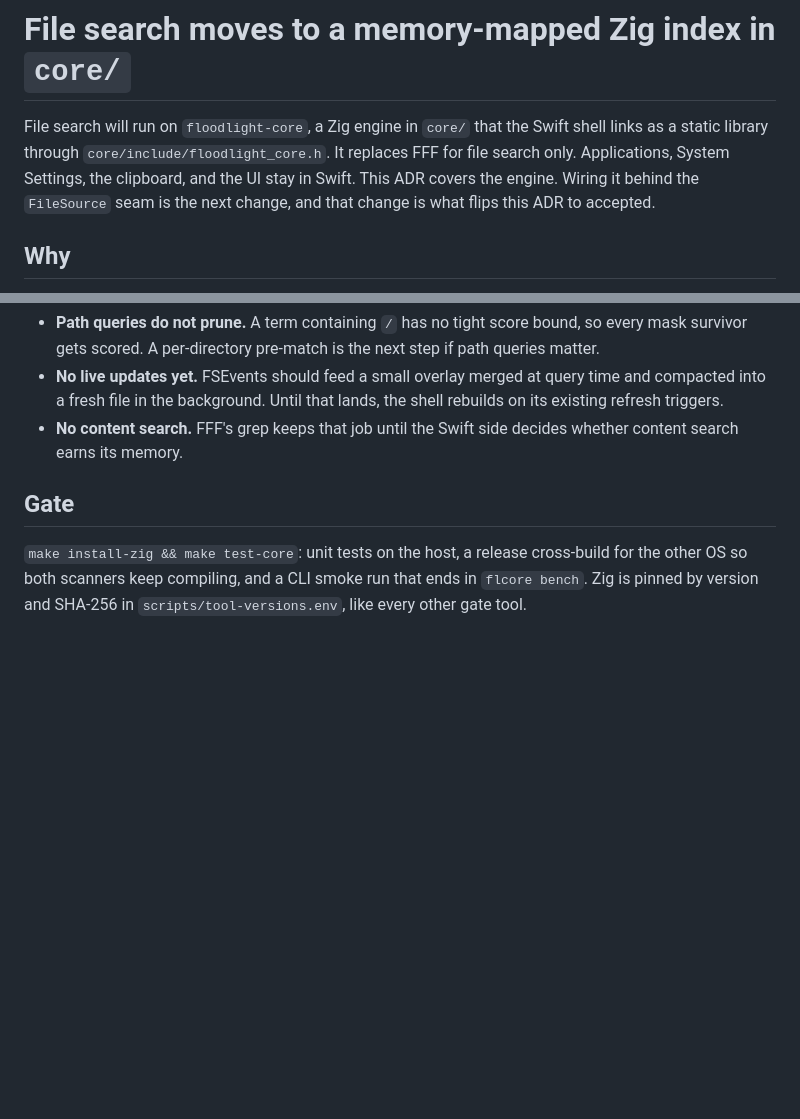
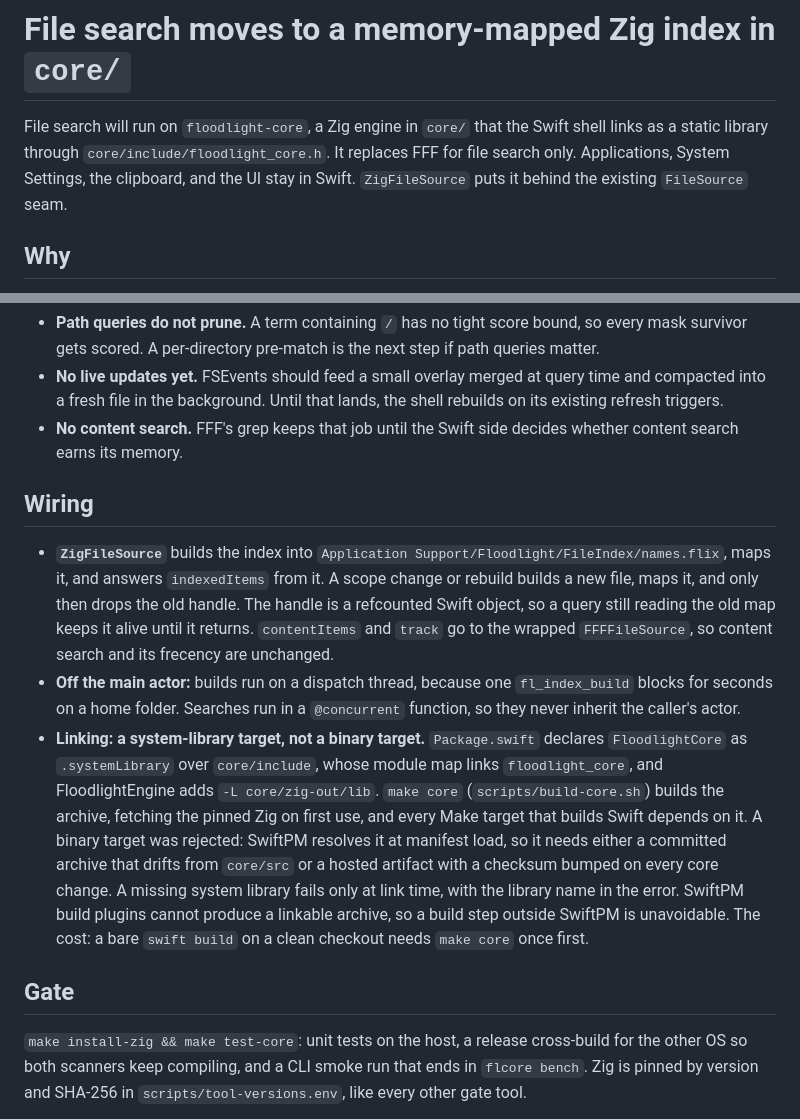
Before and after one commit to fpcMotif/floodlight, a Markdown page: docs/adr/0010-zig-file-index-core.md, 2 parts joined by grey strips. GitHub-like rendering; blank space fills up the shorter version.

Commit message:
docs(adr): record how ADR 0010 wires and links the Zig index
Status stays proposed until the macOS RSS and p50 numbers from CI land.

Co-Authored-By: Claude Opus 5.5 <noreply@anthropic.com>
Claude-Session: https://claude.ai/code/session_01LpPQmyk68tainQg7ZKNyHS

```diff
--- a/docs/adr/0010-zig-file-index-core.md
+++ b/docs/adr/0010-zig-file-index-core.md
@@ -5,7 +5,7 @@ date: 2026-11-02
 
 # File search moves to a memory-mapped Zig index in `core/`
 
-File search will run on `floodlight-core`, a Zig engine in `core/` that the Swift shell links as a static library through `core/include/floodlight_core.h`. It replaces FFF for file search only. Applications, System Settings, the clipboard, and the UI stay in Swift. This ADR covers the engine. Wiring it behind the `FileSource` seam is the next change, and that change is what flips this ADR to accepted.
+File search will run on `floodlight-core`, a Zig engine in `core/` that the Swift shell links as a static library through `core/include/floodlight_core.h`. It replaces FFF for file search only. Applications, System Settings, the clipboard, and the UI stay in Swift. `ZigFileSource` puts it behind the existing `FileSource` seam.
 
 ## Why
 
@@ -39,6 +39,12 @@ RSS here means the whole process, with the index fully paged in. Against the iss
 - **No live updates yet.** FSEvents should feed a small overlay merged at query time and compacted into a fresh file in the background. Until that lands, the shell rebuilds on its existing refresh triggers.
 - **No content search.** FFF's grep keeps that job until the Swift side decides whether content search earns its memory.
 
+## Wiring
+
+- **`ZigFileSource`** builds the index into `Application Support/Floodlight/FileIndex/names.flix`, maps it, and answers `indexedItems` from it. A scope change or rebuild builds a new file, maps it, and only then drops the old handle. The handle is a refcounted Swift object, so a query still reading the old map keeps it alive until it returns. `contentItems` and `track` go to the wrapped `FFFFileSource`, so content search and its frecency are unchanged.
+- **Off the main actor:** builds run on a dispatch thread, because one `fl_index_build` blocks for seconds on a home folder. Searches run in a `@concurrent` function, so they never inherit the caller's actor.
+- **Linking: a system-library target, not a binary target.** `Package.swift` declares `FloodlightCore` as `.systemLibrary` over `core/include`, whose module map links `floodlight_core`, and FloodlightEngine adds `-L core/zig-out/lib`. `make core` (`scripts/build-core.sh`) builds the archive, fetching the pinned Zig on first use, and every Make target that builds Swift depends on it. A binary target was rejected: SwiftPM resolves it at manifest load, so it needs either a committed archive that drifts from `core/src` or a hosted artifact with a checksum bumped on every core change. A missing system library fails only at link time, with the library name in the error. SwiftPM build plugins cannot produce a linkable archive, so a build step outside SwiftPM is unavoidable. The cost: a bare `swift build` on a clean checkout needs `make core` once first.
+
 ## Gate
 
 `make install-zig && make test-core`: unit tests on the host, a release cross-build for the other OS so both scanners keep compiling, and a CLI smoke run that ends in `flcore bench`. Zig is pinned by version and SHA-256 in `scripts/tool-versions.env`, like every other gate tool.
```
